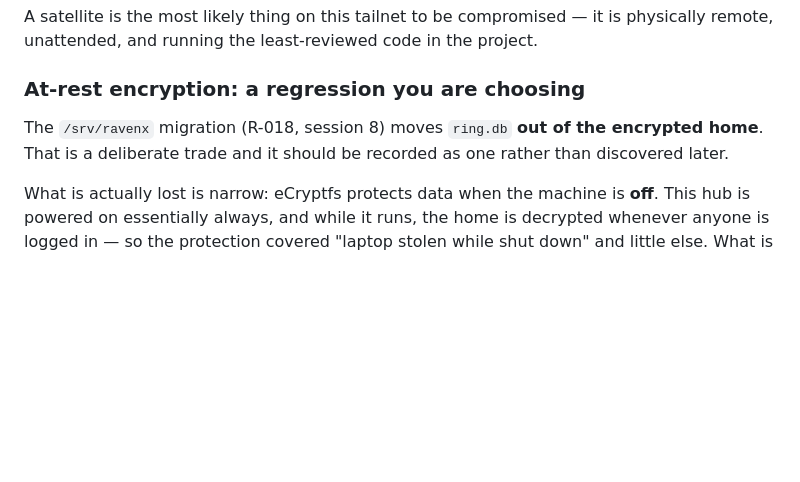
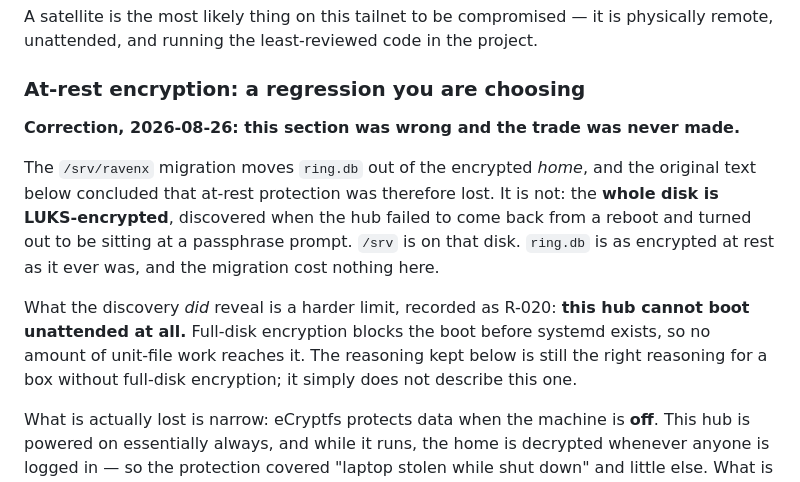
Before and after one commit to Deorinho/Smart-Ring-IOT, a Markdown page: HUB_SETUP.md, the part around the change. GitHub-like rendering; blank space fills up the shorter version.

Commit message:
Log R-020 and correct the at-rest encryption claim
The session-8 reboot never came back: the disk is LUKS-encrypted and was
sitting at a passphrase prompt, so nothing booted -- no network, no SSH, no
services. That is a layer below R-018 and unreachable by unit files, which only
ever governed what happens after boot.

Logged as RISK rather than P1 because the hub is a laptop and its battery is a
UPS, so brief outages do not reboot it. Every fix is worse than the problem:
removing LUKS loses real at-rest encryption, a keyfile on /boot auto-unlocks and
defeats it, a 2014 MacBook Air has no usable TPM, and Clevis/Tang needs a second
always-on machine that does not exist.

HUB_SETUP.md 7b claimed the /srv migration traded away at-rest encryption for
unattended operation. It did not: /srv is on the LUKS volume, so ring.db is as
encrypted as it ever was and the migration cost nothing there.

```diff
--- a/HUB_SETUP.md
+++ b/HUB_SETUP.md
@@ -725,9 +725,18 @@ remote, unattended, and running the least-reviewed code in the project.
 
 ### At-rest encryption: a regression you are choosing
 
-The `/srv/ravenx` migration (R-018, session 8) moves `ring.db` **out of the encrypted
-home**. That is a deliberate trade and it should be recorded as one rather than
-discovered later.
+**Correction, 2026-08-26: this section was wrong and the trade was never made.**
+
+The `/srv/ravenx` migration moves `ring.db` out of the encrypted *home*, and the
+original text below concluded that at-rest protection was therefore lost. It is not: the
+**whole disk is LUKS-encrypted**, discovered when the hub failed to come back from a
+reboot and turned out to be sitting at a passphrase prompt. `/srv` is on that disk.
+`ring.db` is as encrypted at rest as it ever was, and the migration cost nothing here.
+
+What the discovery *did* reveal is a harder limit, recorded as R-020: **this hub cannot
+boot unattended at all.** Full-disk encryption blocks the boot before systemd exists, so
+no amount of unit-file work reaches it. The reasoning kept below is still the right
+reasoning for a box without full-disk encryption; it simply does not describe this one.
 
 What is actually lost is narrow: eCryptfs protects data when the machine is **off**. This
 hub is powered on essentially always, and while it runs, the home is decrypted whenever
```
Also changed, not shown: Bug_Backlog.md (+1 -0 lines).
